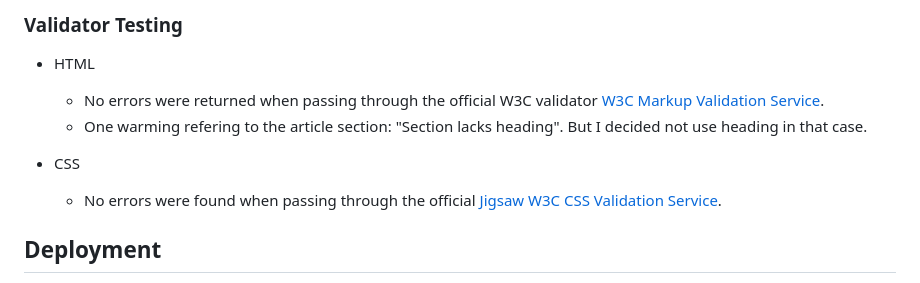
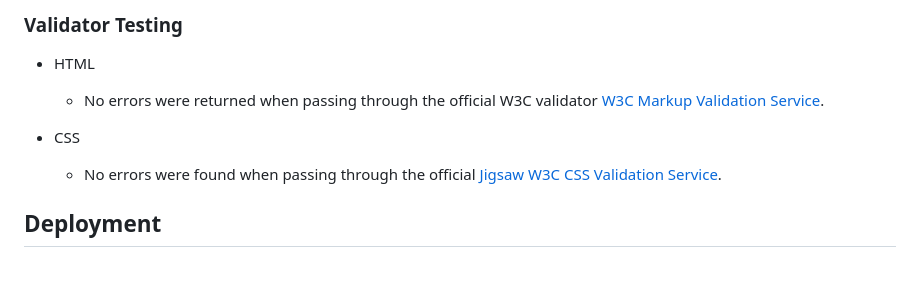
Before and after one commit to ireneuszcierpisz/Crete-I-love, a Markdown page: README.md, the part around the change printed below. Rendered like a GitHub page.

Commit message:
Add validator results to README file

```diff
--- a/README.md
+++ b/README.md
@@ -67,8 +67,7 @@ Crete I Love is a site that hopes to help people who are keen on ancient history
 
 - HTML
 
-  - No errors were returned when passing through the official W3C validator [W3C Markup Validation Service](https://validator.w3.org/nu/?doc=https%3A%2F%2F8000-ireneuszcierpisz-crete-i-fuec8quyd6.us2.codeanyapp.com%2F).
-  - One warming refering to the article section: "Section lacks heading". But I decided not use heading in that case.
+  - No errors were returned when passing through the official W3C validator [W3C Markup Validation Service](https://validator.w3.org/nu/?doc=https%3A%2F%2Fireneuszcierpisz.github.io%2FCrete-I-love%2F).
 
 - CSS
 
```
Also changed, not shown: other parts of README.md (+1 -1 lines).
